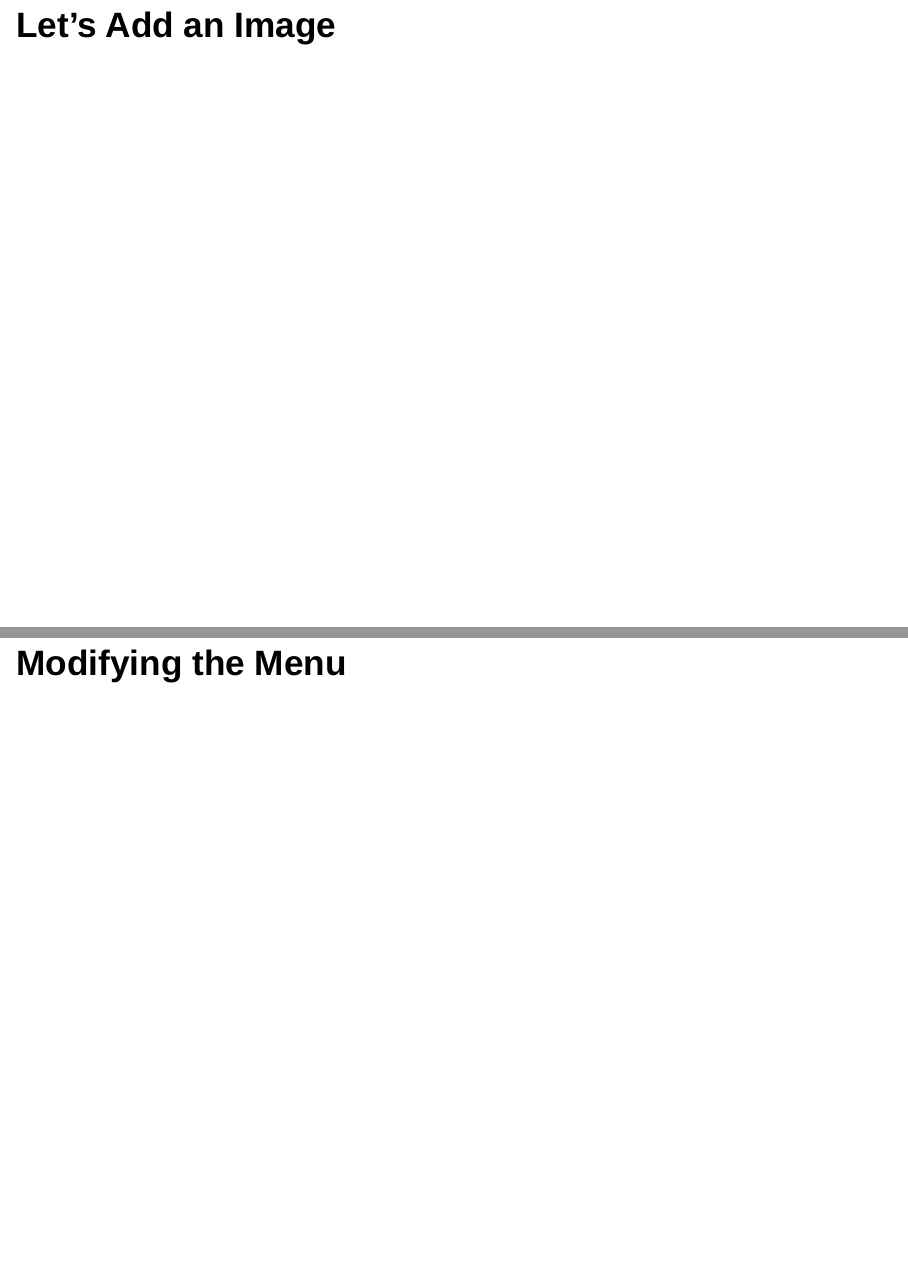
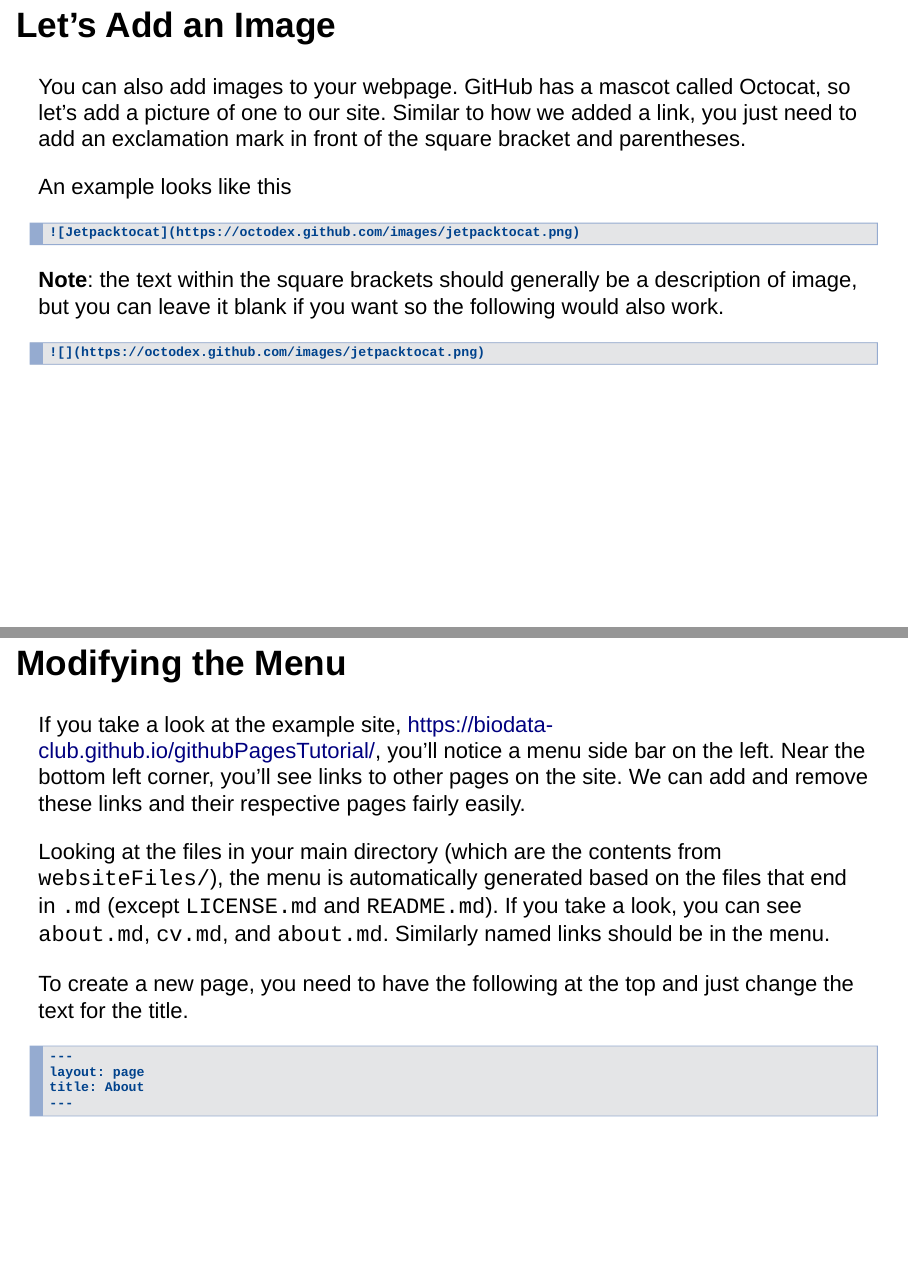
Before and after one commit to BioData-Club/githubPagesTutorial, an R Markdown document (slides/githubPagesTutorial.Rmd): pages 12 and 14 of 17, joined at a grey line. Rendered offline with R 4.5, knitr and Pandoc, with nearby package versions.

Commit message:
Add info on adding content to your website
- Add info on adding links
- Add info on adding images
- Add info on creating new blog posts
- Add info on editing the menu

````diff
--- a/slides/githubPagesTutorial.Rmd
+++ b/slides/githubPagesTutorial.Rmd
@@ -101,3 +107,15 @@ One thing to remember is when your output is html, you can embed HTML tags, whic
 
 ## Let's Add an Image
 
+You can also add images to your webpage. GitHub has a mascot called Octocat, so let's add a picture of one to our site. Similar to how we added a link, you just need to add an exclamation mark in front of the square bracket and parentheses.
+
+An example looks like this
+
+```
+![Jetpacktocat](https://octodex.github.com/images/jetpacktocat.png)
+```
+
+**Note**: the text within the square brackets should generally be a description of image, but you can leave it blank if you want so the following would also work.
+
+```
+![](https://octodex.github.com/images/jetpacktocat.png)
@@ -107,7 +136,18 @@ Your current repository is setup for blog entries.
 
 ## Modifying the Menu
 
+If you take a look at the example site, https://biodata-club.github.io/githubPagesTutorial/, you'll notice a menu side bar on the left. Near the bottom left corner, you'll see links to other pages on the site. We can add and remove these links and their respective pages fairly easily.
 
+Looking at the files in your main directory (which are the contents from `websiteFiles/`), the menu is automatically generated based on the files that end in `.md` (except `LICENSE.md` and `README.md`). If you take a look, you can see `about.md`, `cv.md`, and `about.md`. Similarly named links should be in the menu.
+
+To create a new page, you need to have the following at the top and just change the text for the title.
+
+```
+---
+layout: page
+title: About
+---
+```
 
 ## GitHub Pages
 
````
Also changed, not shown: slides/githubPagesTutorial.Rmd (21 more changed lines).
